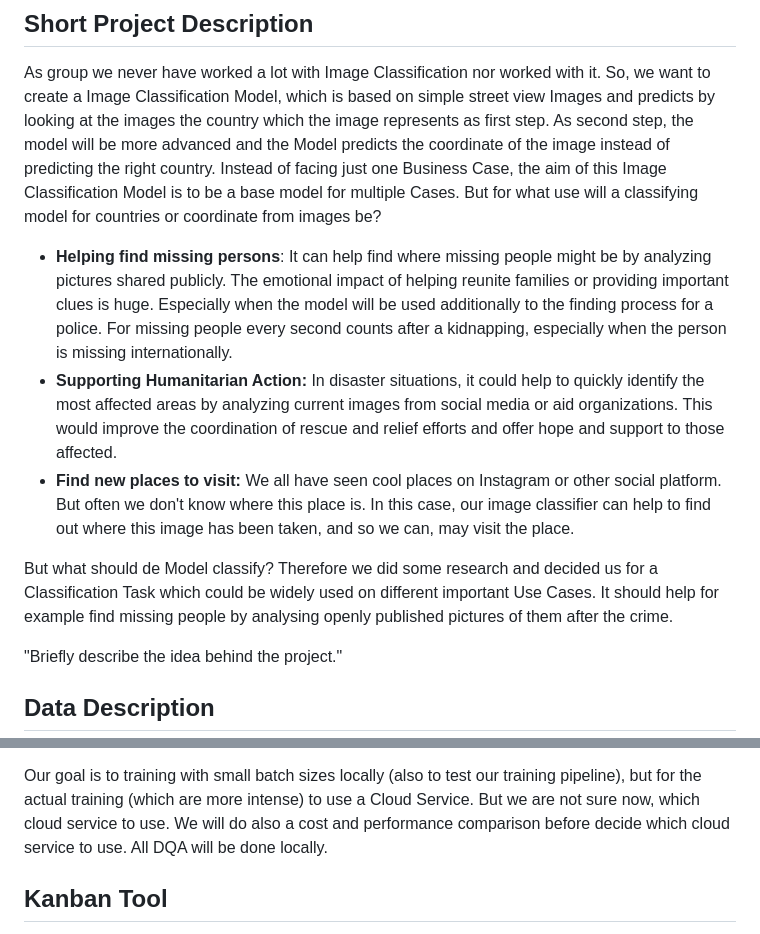
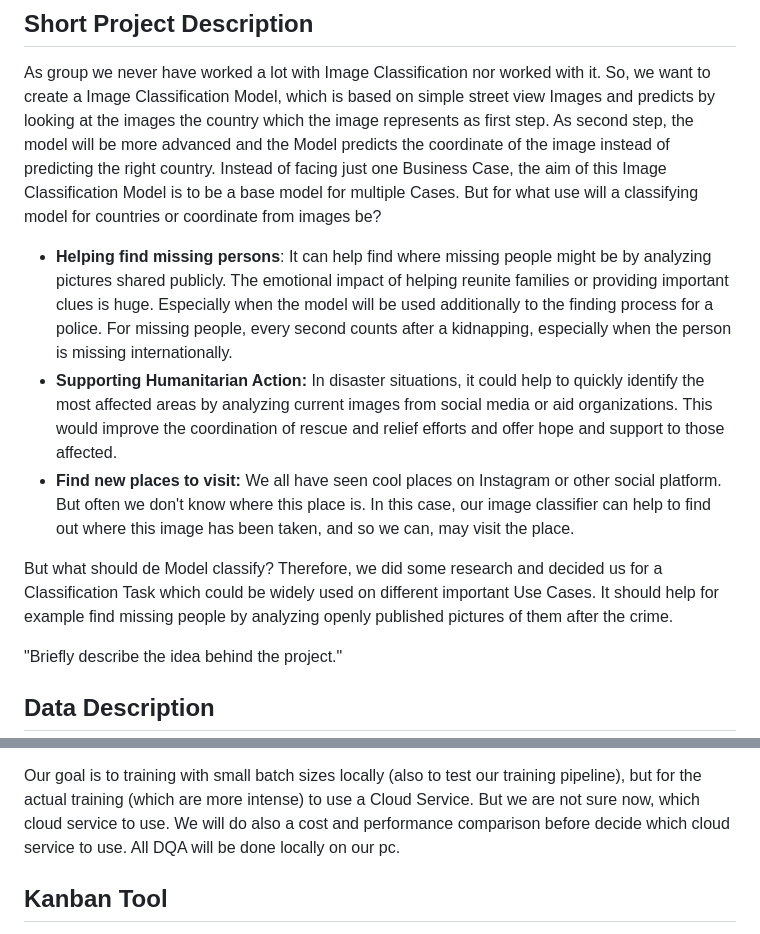
Before and after one commit to ExampleTeam2/lost-and-found, a Markdown page: deliverables/240310_Proposal & Commitment/Proposal_group_ExampleTeam.md, 2 parts joined by grey strips. GitHub-like rendering.

Commit message:
small text changes

```diff
--- a/deliverables/240310_Proposal & Commitment/Proposal_group_ExampleTeam.md
+++ b/deliverables/240310_Proposal & Commitment/Proposal_group_ExampleTeam.md
@@ -8,12 +8,12 @@
 ## Short Project Description
 As group we never have worked a lot with Image Classification nor worked with it. So, we want to create a Image Classification Model, which is based on simple street view Images and predicts by looking at the images the country which the image represents as first step. As second step, the model will be more advanced and the Model predicts the coordinate of the image instead of predicting the right country.
 Instead of facing just one Business Case, the aim of this Image Classification Model is to be a base model for multiple Cases. But for what use will a classifying model for countries or coordinate from images be?
-- **Helping find missing persons**: It can help find where missing people might be by analyzing pictures shared publicly. The emotional impact of helping reunite families or providing important clues is huge. Especially when the model will be used additionally to the finding process for a police. For missing people every second counts after a kidnapping, especially when the person is missing internationally.
+- **Helping find missing persons**: It can help find where missing people might be by analyzing pictures shared publicly. The emotional impact of helping reunite families or providing important clues is huge. Especially when the model will be used additionally to the finding process for a police. For missing people, every second counts after a kidnapping, especially when the person is missing internationally.
 - **Supporting Humanitarian Action:** In disaster situations, it could help to quickly identify the most affected areas by analyzing current images from social media or aid organizations. This would improve the coordination of rescue and relief efforts and offer hope and support to those affected.
 - **Find new places to visit:** We all have seen cool places on Instagram or other social platform. But often we don't know where this place is. In this case, our image classifier can help to find out where this image has been taken, and so we can, may visit the place.
 
 
-But what should de Model classify? Therefore we did some research and decided us for a Classification Task which could be widely used on different important Use Cases. It should help for example find missing people by analysing openly published pictures of them after the crime.
+But what should de Model classify? Therefore, we did some research and decided us for a Classification Task which could be widely used on different important Use Cases. It should help for example find missing people by analyzing openly published pictures of them after the crime.
 
 
 
@@ -37,7 +37,7 @@ This data with the coordinates and countries will be our data for our classifier
 
 Our goal is to training with small batch sizes locally (also to test our training pipeline), but for the actual training (which are more intense) to use a Cloud Service. But we are not sure now, which cloud service to use.
 We will do also a cost and performance comparison before decide which cloud service to use.
-All DQA will be done locally.
+All DQA will be done locally on our pc.
 
 
 
```
